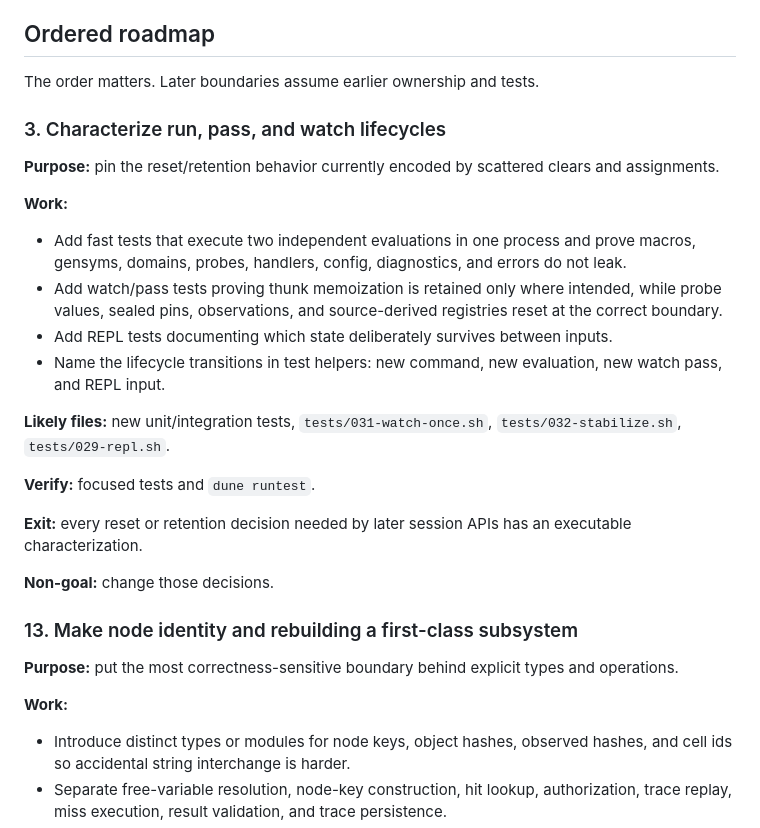
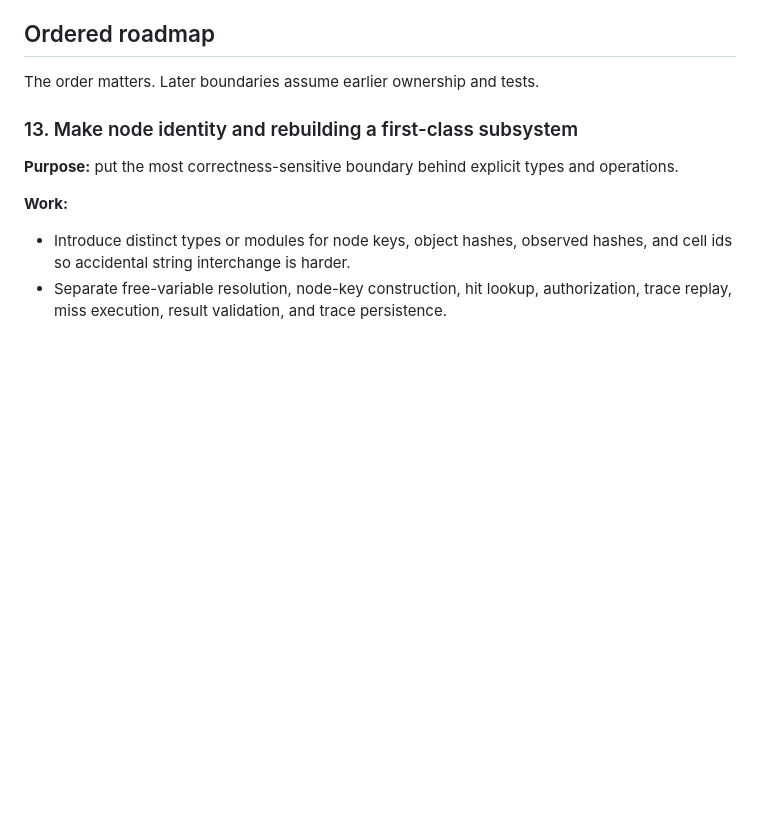
Before and after one commit to pranavra0/pp, a Markdown page: docs/HANDOFF-ARCHITECTURE.md, the part around the change. Drawn GitHub-style; blank space fills up the shorter version.

Commit message:
docs: delete completed item

```diff
--- a/docs/HANDOFF-ARCHITECTURE.md
+++ b/docs/HANDOFF-ARCHITECTURE.md
@@ -187,34 +187,6 @@ two orchestration functions.
 
 The order matters. Later boundaries assume earlier ownership and tests.
 
-
-
-### 3. Characterize run, pass, and watch lifecycles
-
-**Purpose:** pin the reset/retention behavior currently encoded by scattered
-clears and assignments.
-
-**Work:**
-
-- Add fast tests that execute two independent evaluations in one process and
-  prove macros, gensyms, domains, probes, handlers, config, diagnostics, and
-  errors do not leak.
-- Add watch/pass tests proving thunk memoization is retained only where intended,
-  while probe values, sealed pins, observations, and source-derived registries
-  reset at the correct boundary.
-- Add REPL tests documenting which state deliberately survives between inputs.
-- Name the lifecycle transitions in test helpers: new command, new evaluation,
-  new watch pass, and REPL input.
-
-**Likely files:** new unit/integration tests, `tests/031-watch-once.sh`,
-`tests/032-stabilize.sh`, `tests/029-repl.sh`.
-
-**Verify:** focused tests and `dune runtest`.
-
-**Exit:** every reset or retention decision needed by later session APIs has an
-executable characterization.
-
-**Non-goal:** change those decisions.
 
 ### 13. Make node identity and rebuilding a first-class subsystem
 
```
